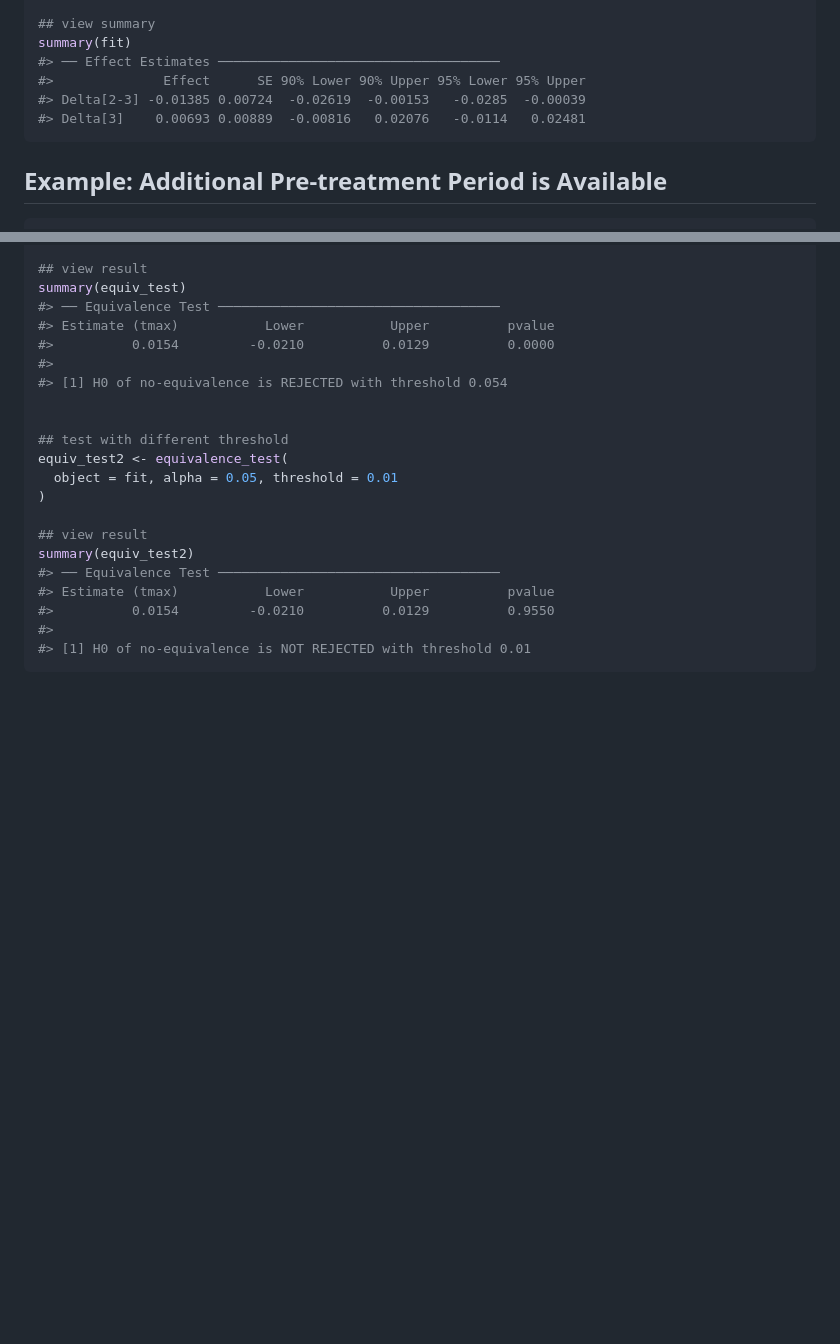
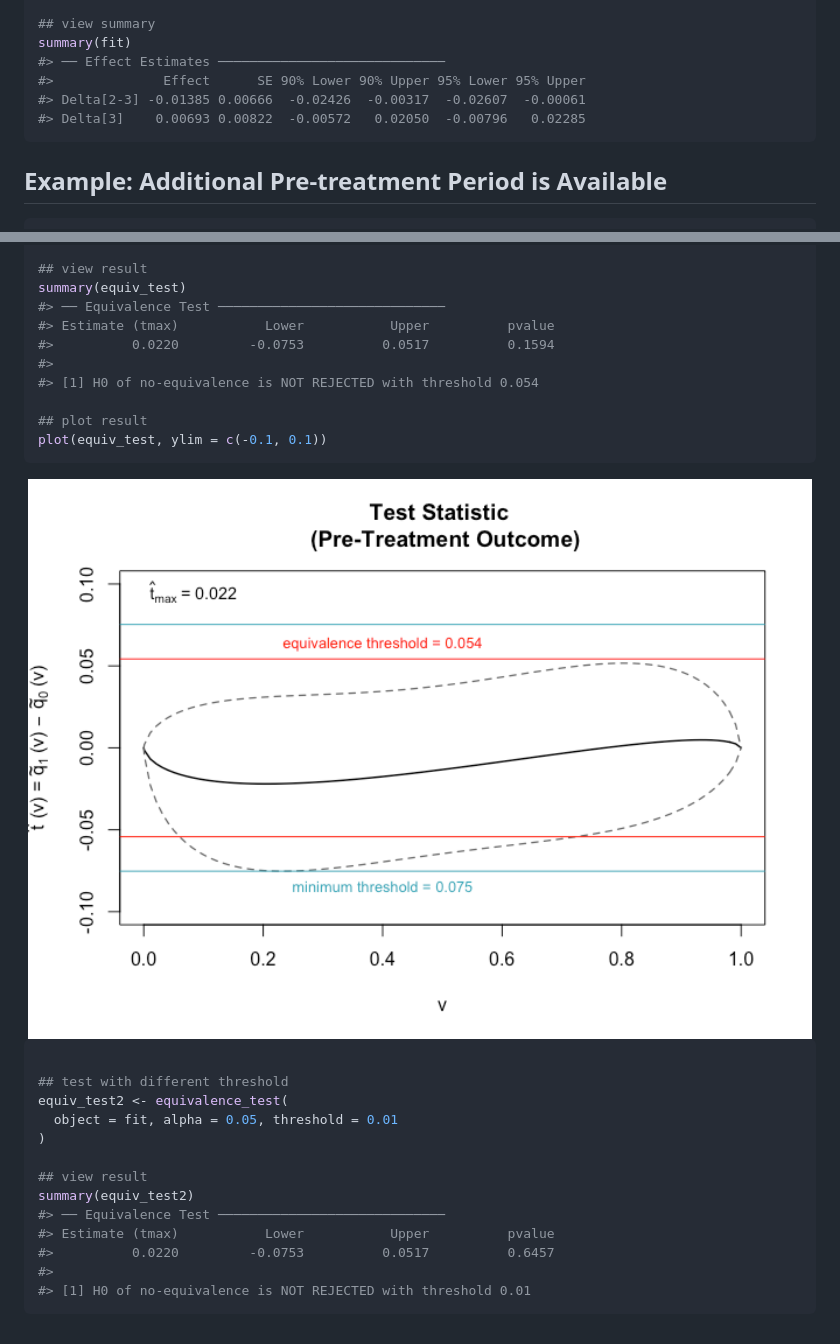
Before and after one commit to soichiroy/orddid, a Markdown page: README.md, 2 parts joined by grey strips. GitHub-like rendering; pictures changed too: man/figures/README-example2-1.png (added); blank space fills up the shorter version.

Commit message:
update ci computation for equivalence test

````diff
--- a/README.md
+++ b/README.md
@@ -64,10 +64,10 @@ fit <- ord_did(
 
 ## view summary
 summary(fit)
-#> ── Effect Estimates ────────────────────────────────────
+#> ── Effect Estimates ─────────────────────────────
 #>              Effect      SE 90% Lower 90% Upper 95% Lower 95% Upper
-#> Delta[2-3] -0.01385 0.00724  -0.02619  -0.00153   -0.0285  -0.00039
-#> Delta[3]    0.00693 0.00889  -0.00816   0.02076   -0.0114   0.02481
+#> Delta[2-3] -0.01385 0.00666  -0.02426  -0.00317  -0.02607  -0.00061
+#> Delta[3]    0.00693 0.00822  -0.00572   0.02050  -0.00796   0.02285
 ```
 
 ## Example: Additional Pre-treatment Period is Available
@@ -121,12 +121,19 @@ equiv_test <- equivalence_test(
 
 ## view result
 summary(equiv_test)
-#> ── Equivalence Test ────────────────────────────────────
+#> ── Equivalence Test ─────────────────────────────
 #> Estimate (tmax)           Lower           Upper          pvalue
-#>          0.0154         -0.0210          0.0129          0.0000
+#>          0.0220         -0.0753          0.0517          0.1594
 #>
-#> [1] H0 of no-equivalence is REJECTED with threshold 0.054
+#> [1] H0 of no-equivalence is NOT REJECTED with threshold 0.054
 
+## plot result
+plot(equiv_test, ylim = c(-0.1, 0.1))
+```
+
+<img src="man/figures/README-example2-1.png" width="100%" />
+
+``` r
 
 ## test with different threshold
 equiv_test2 <- equivalence_test(
@@ -135,9 +142,9 @@ equiv_test2 <- equivalence_test(
 
 ## view result
 summary(equiv_test2)
-#> ── Equivalence Test ────────────────────────────────────
+#> ── Equivalence Test ─────────────────────────────
 #> Estimate (tmax)           Lower           Upper          pvalue
-#>          0.0154         -0.0210          0.0129          0.9550
+#>          0.0220         -0.0753          0.0517          0.6457
 #>
 #> [1] H0 of no-equivalence is NOT REJECTED with threshold 0.01
 ```
````
Also changed, not shown: 4 other files.
